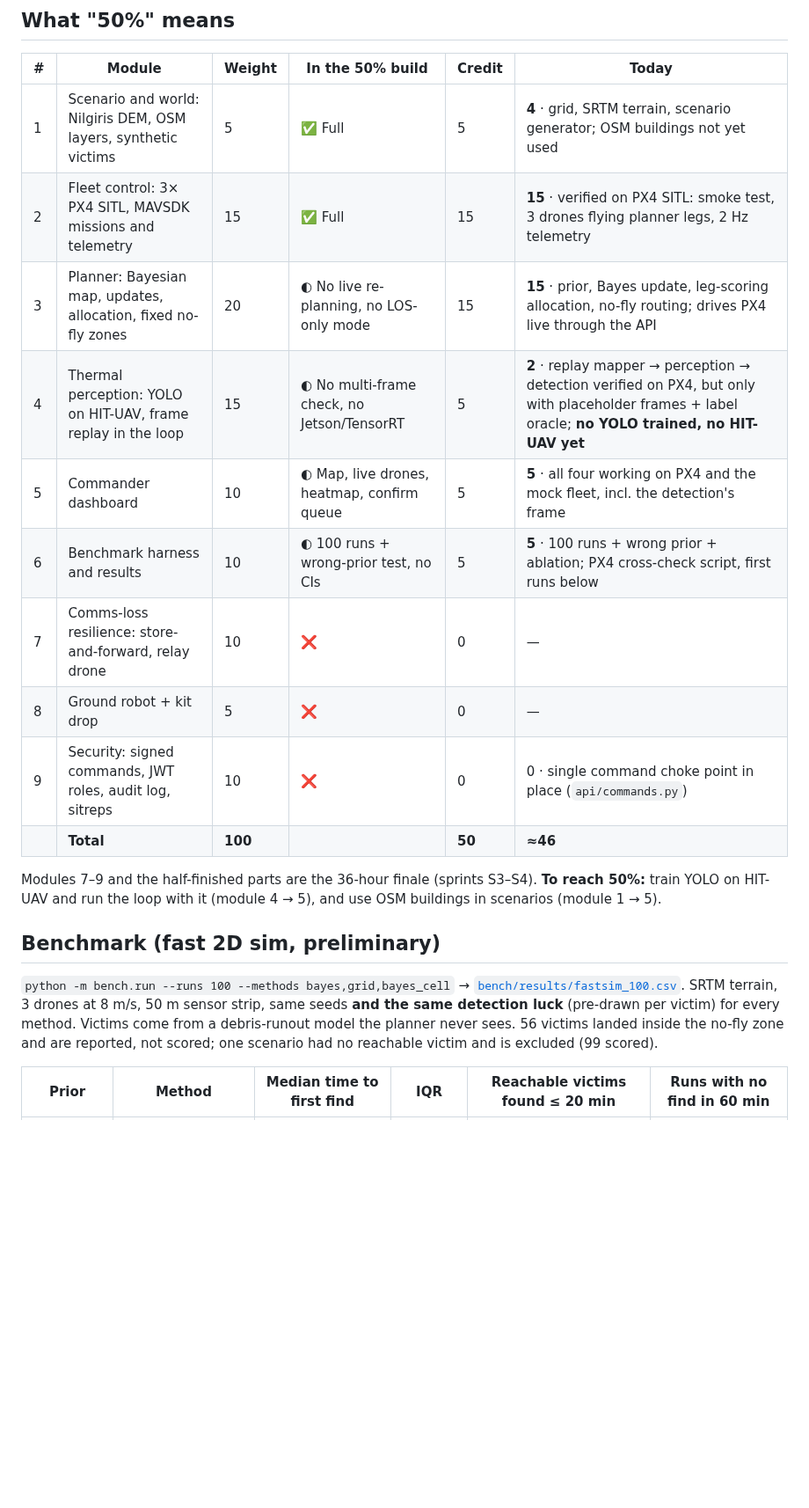
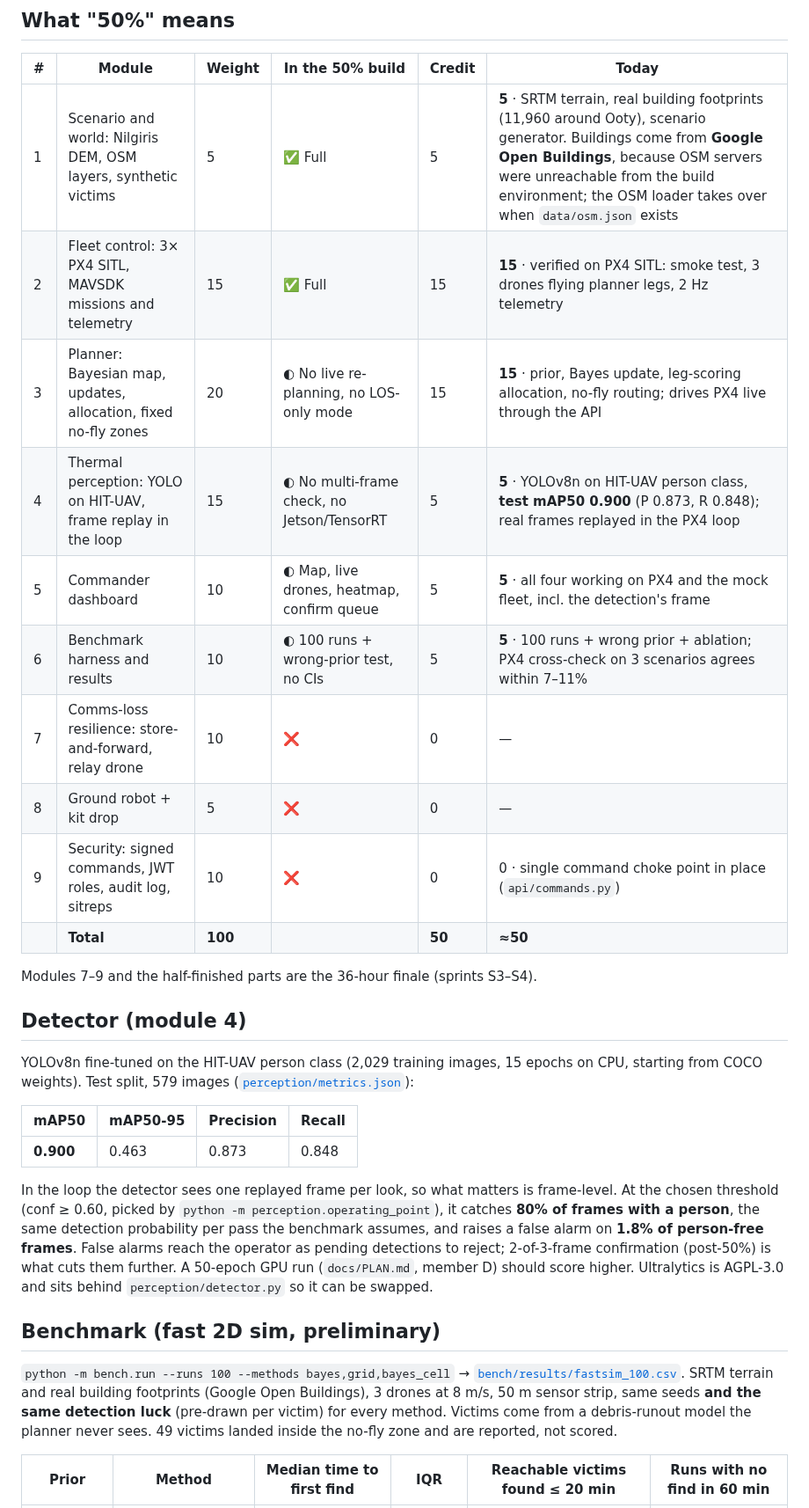
Before and after one commit to rahulpravash-design/traan, a Markdown page: README.md, the part around one of its changes. Shown at 88% size. Rendered like a GitHub page; blank space fills up the shorter version.

```diff
--- a/README.md
+++ b/README.md
@@ -83,27 +83,42 @@ Tests: `pytest` (33 tests: grid geometry, Bayes update, prior, allocation, sweep
 
 | # | Module | Weight | In the 50% build | Credit | Today |
 |---|---|---|---|---|---|
-| 1 | Scenario and world: Nilgiris DEM, OSM layers, synthetic victims | 5 | ✅ Full | 5 | **4** · grid, SRTM terrain, scenario generator; OSM buildings not yet used |
+| 1 | Scenario and world: Nilgiris DEM, OSM layers, synthetic victims | 5 | ✅ Full | 5 | **5** · SRTM terrain, real building footprints (11,960 around Ooty), scenario generator. Buildings come from **Google Open Buildings**, because OSM servers were unreachable from the build environment; the OSM loader takes over when `data/osm.json` exists |
 | 2 | Fleet control: 3× PX4 SITL, MAVSDK missions and telemetry | 15 | ✅ Full | 15 | **15** · verified on PX4 SITL: smoke test, 3 drones flying planner legs, 2 Hz telemetry |
 | 3 | Planner: Bayesian map, updates, allocation, fixed no-fly zones | 20 | ◐ No live re-planning, no LOS-only mode | 15 | **15** · prior, Bayes update, leg-scoring allocation, no-fly routing; drives PX4 live through the API |
-| 4 | Thermal perception: YOLO on HIT-UAV, frame replay in the loop | 15 | ◐ No multi-frame check, no Jetson/TensorRT | 5 | **2** · replay mapper → perception → detection verified on PX4, but only with placeholder frames + label oracle; **no YOLO trained, no HIT-UAV yet** |
+| 4 | Thermal perception: YOLO on HIT-UAV, frame replay in the loop | 15 | ◐ No multi-frame check, no Jetson/TensorRT | 5 | **5** · YOLOv8n on HIT-UAV person class, **test mAP50 0.900** (P 0.873, R 0.848); real frames replayed in the PX4 loop |
 | 5 | Commander dashboard | 10 | ◐ Map, live drones, heatmap, confirm queue | 5 | **5** · all four working on PX4 and the mock fleet, incl. the detection's frame |
-| 6 | Benchmark harness and results | 10 | ◐ 100 runs + wrong-prior test, no CIs | 5 | **5** · 100 runs + wrong prior + ablation; PX4 cross-check script, first runs below |
+| 6 | Benchmark harness and results | 10 | ◐ 100 runs + wrong-prior test, no CIs | 5 | **5** · 100 runs + wrong prior + ablation; PX4 cross-check on 3 scenarios agrees within 7–11% |
 | 7 | Comms-loss resilience: store-and-forward, relay drone | 10 | ❌ | 0 | — |
 | 8 | Ground robot + kit drop | 5 | ❌ | 0 | — |
 | 9 | Security: signed commands, JWT roles, audit log, sitreps | 10 | ❌ | 0 | 0 · single command choke point in place (`api/commands.py`) |
-| | **Total** | **100** | | **50** | **≈46** |
+| | **Total** | **100** | | **50** | **≈50** |
 
-Modules 7–9 and the half-finished parts are the 36-hour finale (sprints S3–S4). **To reach 50%:** train YOLO on
-HIT-UAV and run the loop with it (module 4 → 5), and use OSM buildings in scenarios (module 1 → 5).
+Modules 7–9 and the half-finished parts are the 36-hour finale (sprints S3–S4).
+
+## Detector (module 4)
+
+YOLOv8n fine-tuned on the HIT-UAV person class (2,029 training images, 15 epochs on CPU, starting from COCO
+weights). Test split, 579 images ([`perception/metrics.json`](perception/metrics.json)):
+
+| mAP50 | mAP50-95 | Precision | Recall |
+|---|---|---|---|
+| **0.900** | 0.463 | 0.873 | 0.848 |
+
+In the loop the detector sees one replayed frame per look, so what matters is frame-level. At the chosen
+threshold (conf ≥ 0.60, picked by `python -m perception.operating_point`), it catches **80% of frames with a
+person**, the same detection probability per pass the benchmark assumes, and raises a false alarm on **1.8% of
+person-free frames**. False alarms reach the operator as pending detections to reject; 2-of-3-frame
+confirmation (post-50%) is what cuts them further. A 50-epoch GPU run (`docs/PLAN.md`, member D) should score
+higher. Ultralytics is AGPL-3.0 and sits behind `perception/detector.py` so it can be swapped.
 
 ## Benchmark (fast 2D sim, preliminary)
 
 `python -m bench.run --runs 100 --methods bayes,grid,bayes_cell` →
-[`bench/results/fastsim_100.csv`](bench/results/fastsim_100.csv). SRTM terrain, 3 drones at 8 m/s,
-50 m sensor strip, same seeds **and the same detection luck** (pre-drawn per victim) for every method.
-Victims come from a debris-runout model the planner never sees. 56 victims landed inside the no-fly zone
-and are reported, not scored; one scenario had no reachable victim and is excluded (99 scored).
+[`bench/results/fastsim_100.csv`](bench/results/fastsim_100.csv). SRTM terrain and real building footprints
+(Google Open Buildings), 3 drones at 8 m/s, 50 m sensor strip, same seeds **and the same detection luck**
+(pre-drawn per victim) for every method. Victims come from a debris-runout model the planner never sees.
+49 victims landed inside the no-fly zone and are reported, not scored.
 
 | Prior | Method | Median time to first find | IQR | Reachable victims found ≤ 20 min | Runs with no find in 60 min |
 |---|---|---|---|---|---|
```
Also changed, not shown: other parts of README.md (+39 -22 lines), CLAUDE.md (+2 -0 lines), docs/PLAN.md (+13 -13 lines), bench/results/fastsim_100.png, docs/img/dashboard-px4.png, 6 other files.
